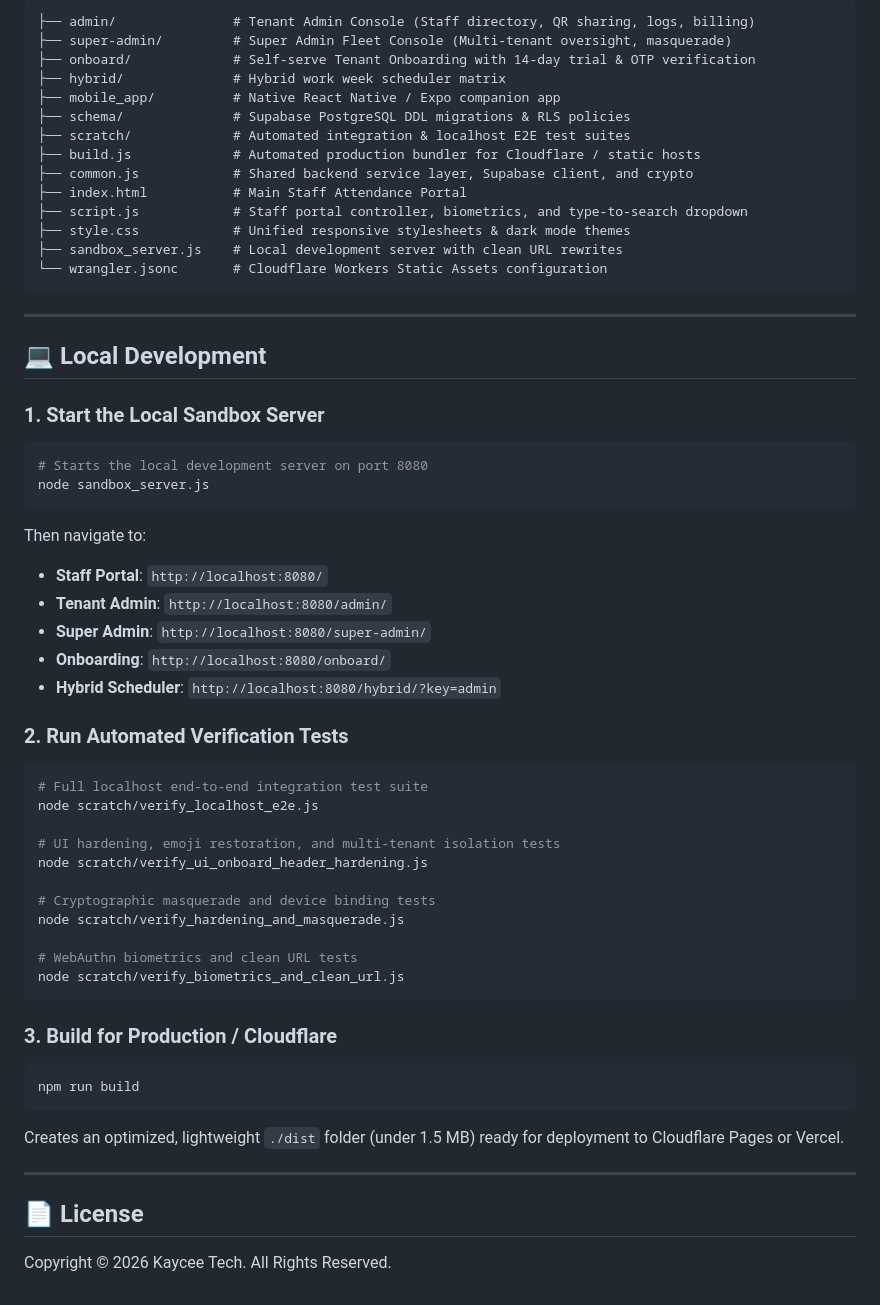
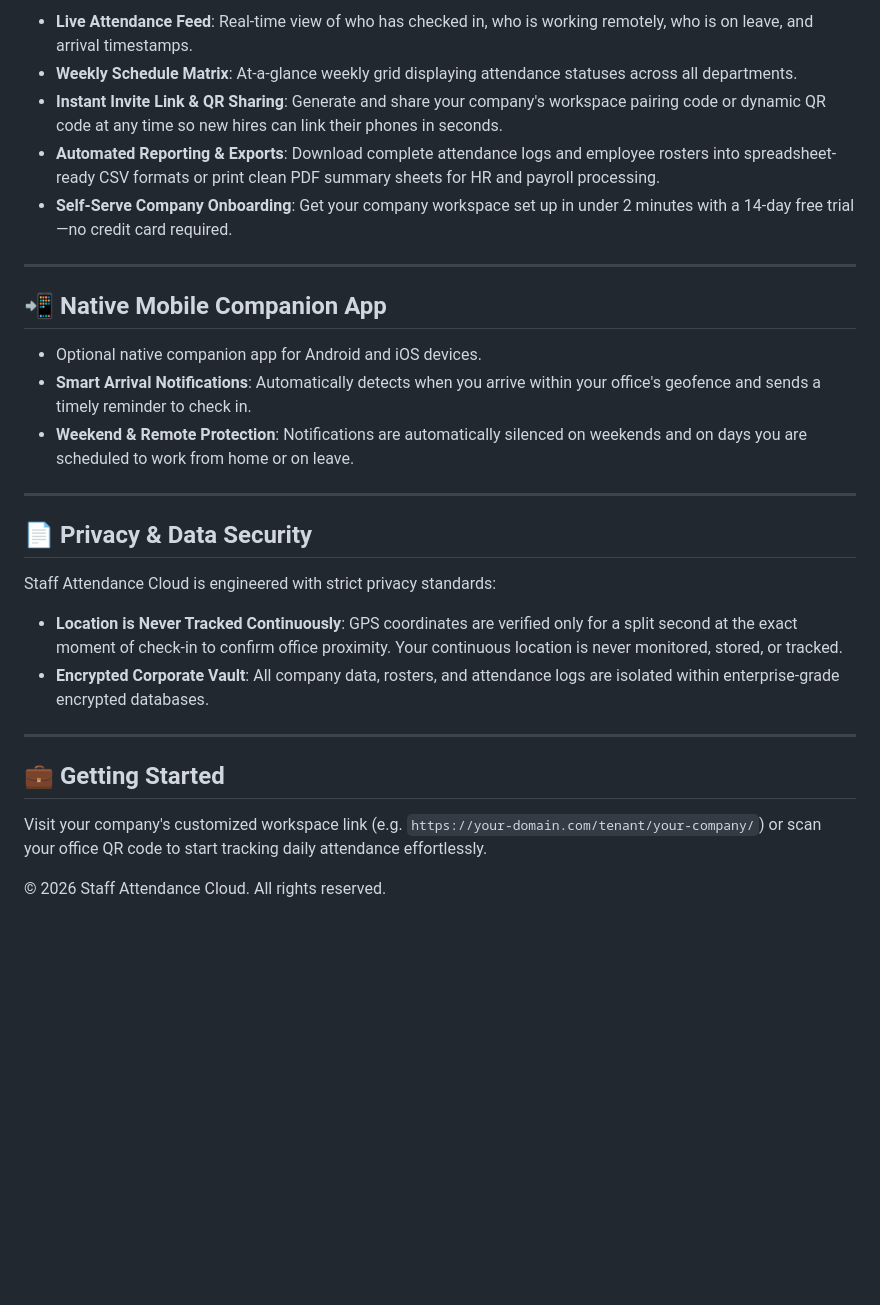
Before and after one commit to KayceeEasy/Staff-Attendance, a Markdown page: README.md, the part around one of its changes. Rendered like a GitHub page; blank space fills up the shorter version.

````diff
--- a/README.md
+++ b/README.md
@@ -58,60 +60,30 @@
 
-```
-├── admin/               # Tenant Admin Console (Staff directory, QR sharing, logs, billing)
-├── super-admin/         # Super Admin Fleet Console (Multi-tenant oversight, masquerade)
-├── onboard/             # Self-serve Tenant Onboarding with 14-day trial & OTP verification
-├── hybrid/              # Hybrid work week scheduler matrix
-├── mobile_app/          # Native React Native / Expo companion app
-├── schema/              # Supabase PostgreSQL DDL migrations & RLS policies
-├── scratch/             # Automated integration & localhost E2E test suites
-├── build.js             # Automated production bundler for Cloudflare / static hosts
-├── common.js            # Shared backend service layer, Supabase client, and crypto
-├── index.html           # Main Staff Attendance Portal
-├── script.js            # Staff portal controller, biometrics, and type-to-search dropdown
-├── style.css            # Unified responsive stylesheets & dark mode themes
-├── sandbox_server.js    # Local development server with clean URL rewrites
-└── wrangler.jsonc       # Cloudflare Workers Static Assets configuration
-```
+- **Live Attendance Feed**: Real-time view of who has checked in, who is working remotely, who is on leave, and arrival timestamps.
+- **Weekly Schedule Matrix**: At-a-glance weekly grid displaying attendance statuses across all departments.
+- **Instant Invite Link & QR Sharing**: Generate and share your company's workspace pairing code or dynamic QR code at any time so new hires can link their phones in seconds.
+- **Automated Reporting & Exports**: Download complete attendance logs and employee rosters into spreadsheet-ready CSV formats or print clean PDF summary sheets for HR and payroll processing.
+- **Self-Serve Company Onboarding**: Get your company workspace set up in under 2 minutes with a 14-day free trial—no credit card required.
 
 ---
 
-## 💻 Local Development
+## 📲 Native Mobile Companion App
 
-### 1. Start the Local Sandbox Server
-```bash
-# Starts the local development server on port 8080
-node sandbox_server.js
-```
-Then navigate to:
-- **Staff Portal**: `http://localhost:8080/`
-- **Tenant Admin**: `http://localhost:8080/admin/`
-- **Super Admin**: `http://localhost:8080/super-admin/`
-- **Onboarding**: `http://localhost:8080/onboard/`
-- **Hybrid Scheduler**: `http://localhost:8080/hybrid/?key=admin`
-
-### 2. Run Automated Verification Tests
-```bash
-# Full localhost end-to-end integration test suite
-node scratch/verify_localhost_e2e.js
-
-# UI hardening, emoji restoration, and multi-tenant isolation tests
-node scratch/verify_ui_onboard_header_hardening.js
-
-# Cryptographic masquerade and device binding tests
-node scratch/verify_hardening_and_masquerade.js
-
-# WebAuthn biometrics and clean URL tests
-node scratch/verify_biometrics_and_clean_url.js
-```
-
-### 3. Build for Production / Cloudflare
-```bash
-npm run build
-```
-Creates an optimized, lightweight `./dist` folder (under 1.5 MB) ready for deployment to Cloudflare Pages or Vercel.
+- Optional native companion app for Android and iOS devices.
+- **Smart Arrival Notifications**: Automatically detects when you arrive within your office's geofence and sends a timely reminder to check in.
+- **Weekend & Remote Protection**: Notifications are automatically silenced on weekends and on days you are scheduled to work from home or on leave.
 
 ---
 
-## 📄 License
+## 📄 Privacy & Data Security
 
-Copyright &copy; 2026 Kaycee Tech. All Rights Reserved.
+Staff Attendance Cloud is engineered with strict privacy standards:
+- **Location is Never Tracked Continuously**: GPS coordinates are verified only for a split second at the exact moment of check-in to confirm office proximity. Your continuous location is never monitored, stored, or tracked.
+- **Encrypted Corporate Vault**: All company data, rosters, and attendance logs are isolated within enterprise-grade encrypted databases.
+
+---
+
+## 💼 Getting Started
+
+Visit your company's customized workspace link (e.g. `https://your-domain.com/tenant/your-company/`) or scan your office QR code to start tracking daily attendance effortlessly.
+
+&copy; 2026 Staff Attendance Cloud. All rights reserved.
````
Also changed, not shown: other parts of README.md (+39 -37 lines).
